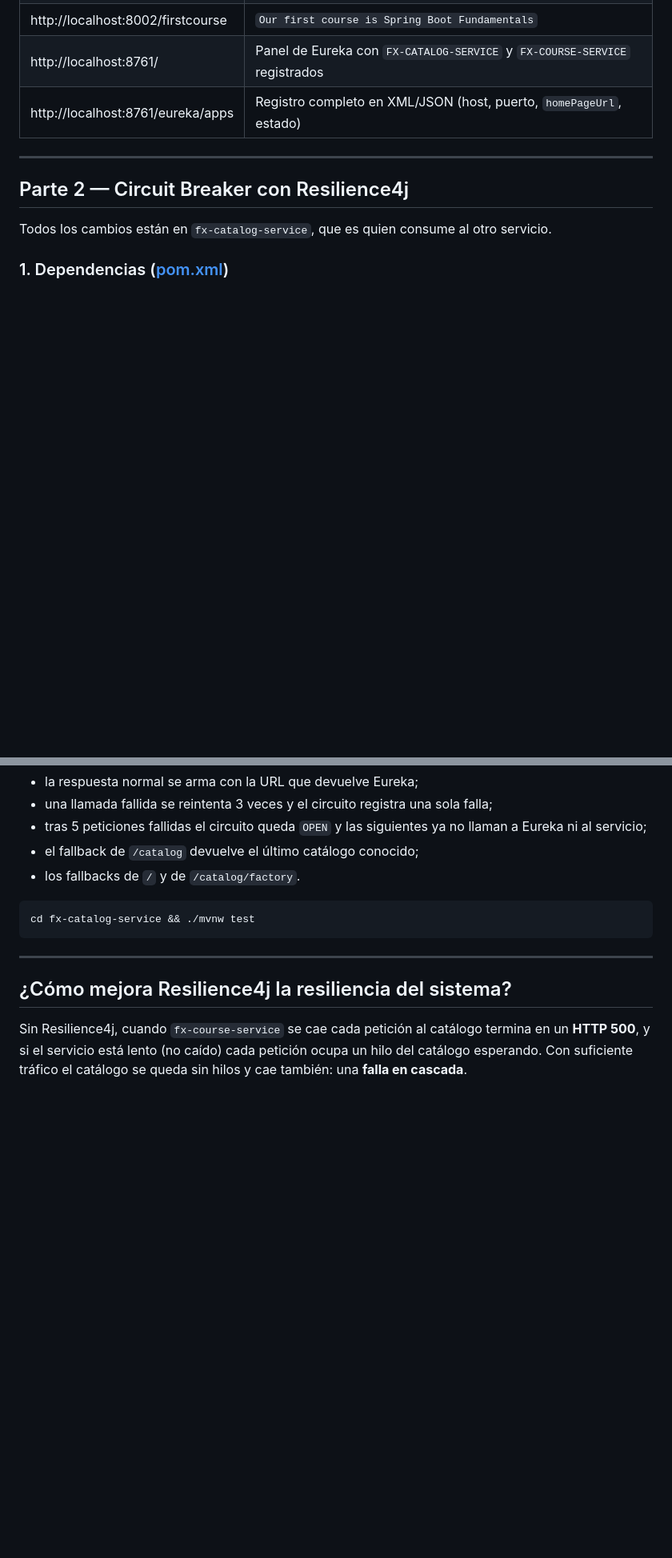
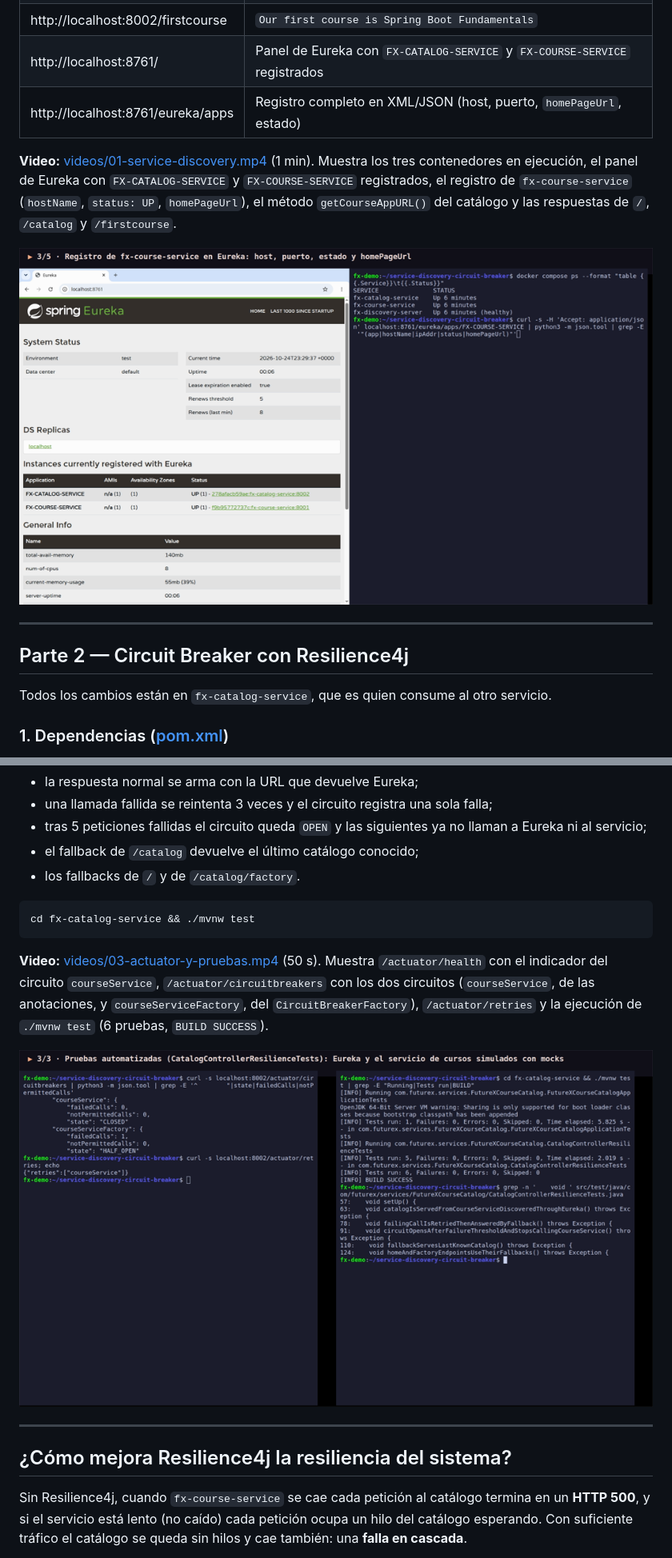
Before and after one commit to Electromayonaise/service-discovery-circuit-breaker, a Markdown page: README.md, 2 parts joined by grey strips. Shown at 80% size. Drawn GitHub-style; pictures changed too: videos/01-service-discovery.png (added), videos/03-actuator-y-pruebas.png (added); blank space fills up the shorter version.

````diff
--- a/README.md
+++ b/README.md
@@ -122,6 +134,13 @@ solo depende del nombre lógico.
 | http://localhost:8002/firstcourse | `Our first course is Spring Boot Fundamentals` |
 | http://localhost:8761/ | Panel de Eureka con `FX-CATALOG-SERVICE` y `FX-COURSE-SERVICE` registrados |
 | http://localhost:8761/eureka/apps | Registro completo en XML/JSON (host, puerto, `homePageUrl`, estado) |
+
+**Video:** [videos/01-service-discovery.mp4](videos/01-service-discovery.mp4) (1 min). Muestra los tres
+contenedores en ejecución, el panel de Eureka con `FX-CATALOG-SERVICE` y `FX-COURSE-SERVICE` registrados, el
+registro de `fx-course-service` (`hostName`, `status: UP`, `homePageUrl`), el método `getCourseAppURL()` del
+catálogo y las respuestas de `/`, `/catalog` y `/firstcourse`.
+
+[![Service Discovery con Eureka](videos/01-service-discovery.png)](videos/01-service-discovery.mp4)
 
 ---
 
@@ -287,6 +322,13 @@ verifica el comportamiento sin levantar Eureka ni el servicio de cursos (se simu
 cd fx-catalog-service && ./mvnw test
 ```
 
+**Video:** [videos/03-actuator-y-pruebas.mp4](videos/03-actuator-y-pruebas.mp4) (50 s). Muestra `/actuator/health`
+con el indicador del circuito `courseService`, `/actuator/circuitbreakers` con los dos circuitos (`courseService`,
+de las anotaciones, y `courseServiceFactory`, del `CircuitBreakerFactory`), `/actuator/retries` y la ejecución
+de `./mvnw test` (6 pruebas, `BUILD SUCCESS`).
+
+[![Actuator y pruebas automatizadas](videos/03-actuator-y-pruebas.png)](videos/03-actuator-y-pruebas.mp4)
+
 ---
 
 ## ¿Cómo mejora Resilience4j la resiliencia del sistema?
````
Also changed, not shown: other parts of README.md (+38 -8 lines), videos/02-circuit-breaker.png (added), 4 other files.
